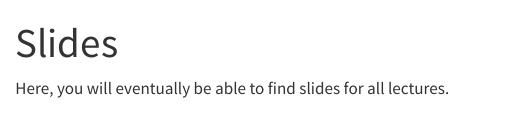
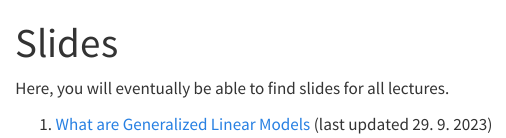
Before and after one commit to Sociology-FA-CU/advanced-r, a Quarto document (slides.qmd): the page in a window 1100 px wide, from its top. Rendered offline with R 4.5, knitr and Pandoc in place of Quarto, with nearby package versions.

Commit message:
Added link to intro slides

```diff
--- a/slides.qmd
+++ b/slides.qmd
@@ -3,3 +3,5 @@ title: "Slides"
 ---
 
 Here, you will eventually be able to find slides for all lectures.
+
+1.  [What are Generalized Linear Models](https://github.com/Sociology-FA-CU/advanced-r/blob/main/slides/01-glm-intro.pdf) (last updated 29. 9. 2023)
```
